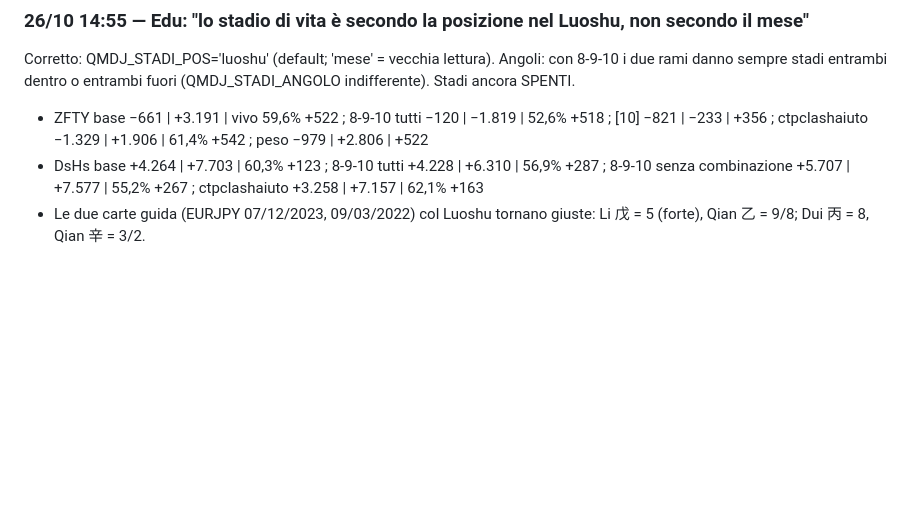
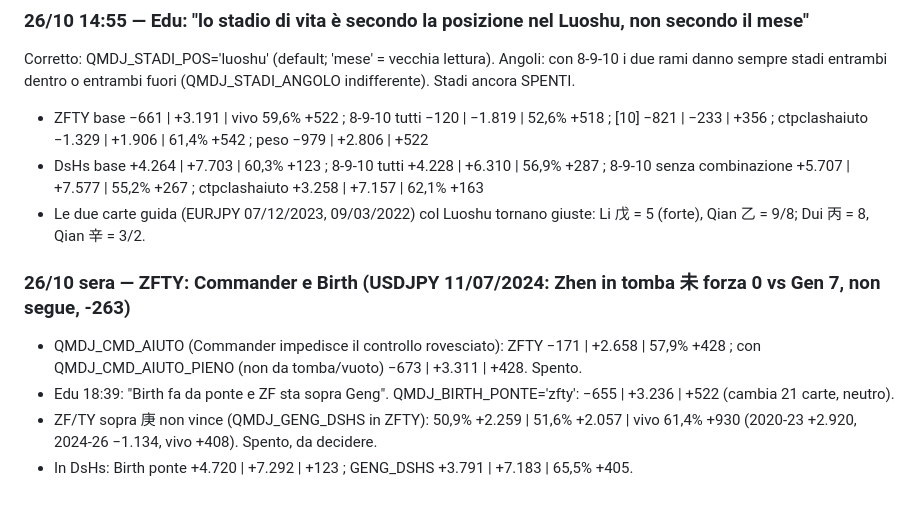
Before and after one commit to edufengshui/storico-trading, a Markdown page: RIPARTENZA_24_10_2026_S61.md, the part around the change. GitHub-like rendering; blank space fills up the shorter version.

Commit message:
RIPARTENZA S61: Commander, Birth, Geng in ZFTY Co-Authored-By: Claude Opus 5.5 <noreply@anthropic.com> Claude-Session: https://claude.ai/code/session_01UUgqwAH4xVogYadbo3VLGX

```diff
--- a/RIPARTENZA_24_10_2026_S61.md
+++ b/RIPARTENZA_24_10_2026_S61.md
@@ -296,3 +296,9 @@ Corretto: QMDJ_STADI_POS='luoshu' (default; 'mese' = vecchia lettura). Angoli: c
 - ZFTY base −661 | +3.191 | vivo 59,6% +522 ; 8-9-10 tutti −120 | −1.819 | 52,6% +518 ; [10] −821 | −233 | +356 ; ctpclashaiuto −1.329 | +1.906 | 61,4% +542 ; peso −979 | +2.806 | +522
 - DsHs base +4.264 | +7.703 | 60,3% +123 ; 8-9-10 tutti +4.228 | +6.310 | 56,9% +287 ; 8-9-10 senza combinazione +5.707 | +7.577 | 55,2% +267 ; ctpclashaiuto +3.258 | +7.157 | 62,1% +163
 - Le due carte guida (EURJPY 07/12/2023, 09/03/2022) col Luoshu tornano giuste: Li 戊 = 5 (forte), Qian 乙 = 9/8; Dui 丙 = 8, Qian 辛 = 3/2.
+
+### 26/10 sera — ZFTY: Commander e Birth (USDJPY 11/07/2024: Zhen in tomba 未 forza 0 vs Gen 7, non segue, -263)
+- QMDJ_CMD_AIUTO (Commander impedisce il controllo rovesciato): ZFTY −171 | +2.658 | 57,9% +428 ; con QMDJ_CMD_AIUTO_PIENO (non da tomba/vuoto) −673 | +3.311 | +428. Spento.
+- Edu 18:39: "Birth fa da ponte e ZF sta sopra Geng". QMDJ_BIRTH_PONTE='zfty': −655 | +3.236 | +522 (cambia 21 carte, neutro).
+- ZF/TY sopra 庚 non vince (QMDJ_GENG_DSHS in ZFTY): 50,9% +2.259 | 51,6% +2.057 | vivo 61,4% +930 (2020-23 +2.920, 2024-26 −1.134, vivo +408). Spento, da decidere.
+- In DsHs: Birth ponte +4.720 | +7.292 | +123 ; GENG_DSHS +3.791 | +7.183 | 65,5% +405.
```
